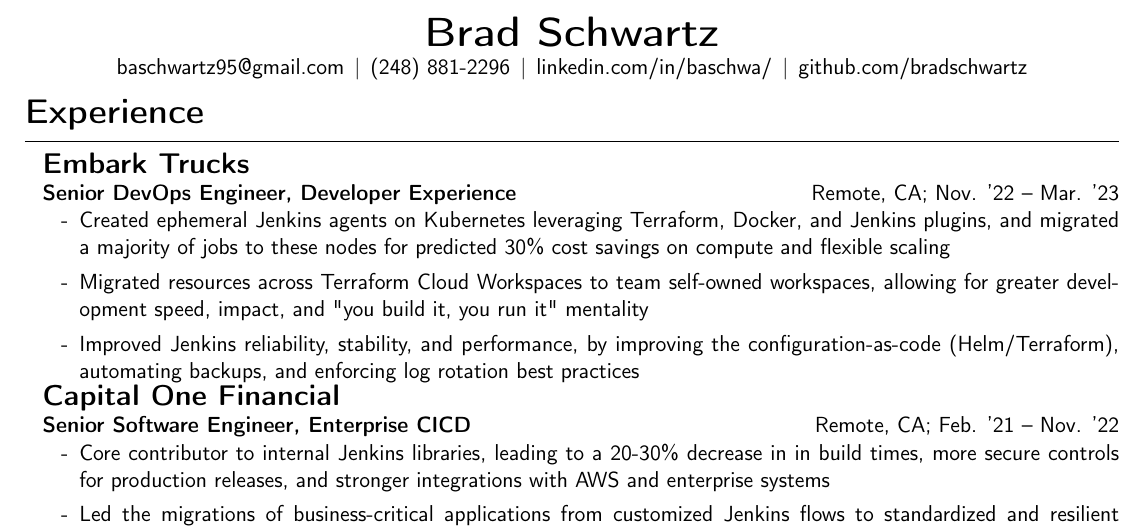
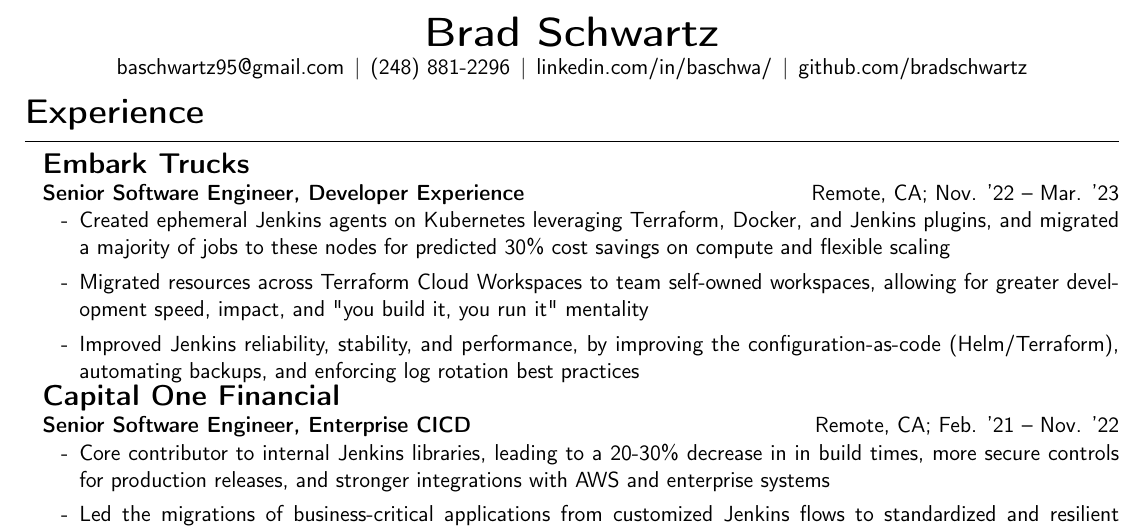
Before and after one commit to bradschwartz/resume, a LaTeX CV (resume.tex): part of the page, cut so that both start at the same text. Compiled offline with pdfLaTeX.

Commit message:
devops -> swe naming

```diff
--- a/resume.tex
+++ b/resume.tex
@@ -48,7 +48,7 @@
 
 {\Large\textbf{Embark Trucks}}
 
-\textbf{Senior DevOps Engineer, Developer Experience} \hfill Remote, CA; Nov. '22 -- Mar. '23
+\textbf{Senior Software Engineer, Developer Experience} \hfill Remote, CA; Nov. '22 -- Mar. '23
 \begin{itemize}
       \item Created ephemeral Jenkins agents on Kubernetes leveraging
             Terraform, Docker, and Jenkins plugins, and migrated a majority of jobs to these nodes
```
Also changed, not shown: resume.pdf.
